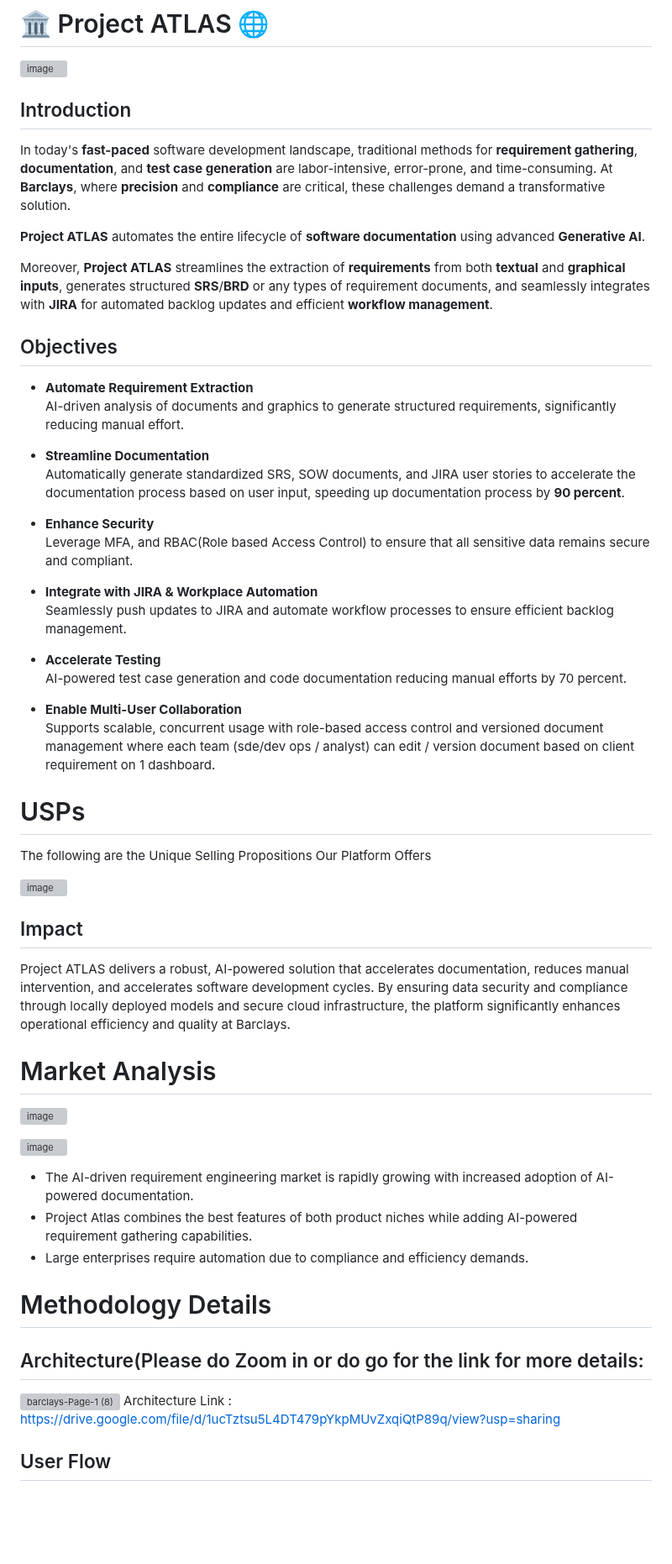
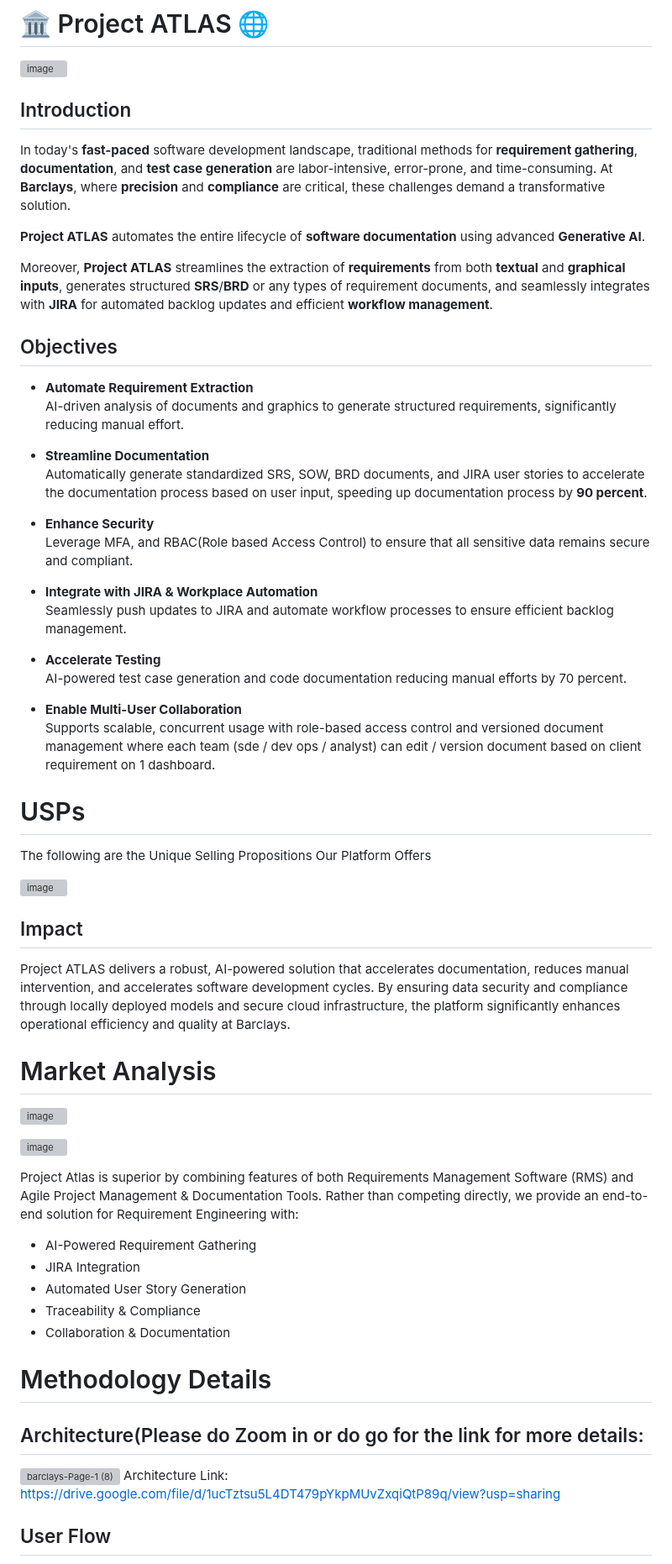
Before and after one commit to Suraj-Chavan1/Project-Atlas, a Markdown page: README.md, the part around one of its changes. Shown at 84% size. GitHub-like rendering; blank space fills up the shorter version; grey boxes are pictures that could not be loaded.

```diff
--- a/README.md
+++ b/README.md
@@ -8,7 +8,6 @@
 ![image](https://github.com/user-attachments/assets/539e9c60-50b0-4ee3-b786-b54bcefda38a)
 
 
-
 ## Introduction
 
 In today's **fast-paced** software development landscape, traditional methods for **requirement gathering**, **documentation**, and **test case generation** are labor-intensive, error-prone, and time-consuming. At **Barclays**, where **precision** and **compliance** are critical, these challenges demand a transformative solution.
@@ -17,13 +16,14 @@ In today's **fast-paced** software development landscape, traditional methods fo
 
 Moreover, **Project ATLAS** streamlines the extraction of **requirements** from both **textual** and **graphical inputs**, generates structured **SRS**/**BRD** or any types of requirement documents, and seamlessly integrates with **JIRA** for automated backlog updates and efficient **workflow management**.
 
+
 ## Objectives
 
 - **Automate Requirement Extraction**
   AI-driven analysis of documents and graphics to generate structured requirements, significantly reducing manual effort.
 
 - **Streamline Documentation**
-  Automatically generate standardized SRS, SOW documents, and JIRA user stories to accelerate the documentation process based on user input, speeding up documentation process by **90 percent**.
+  Automatically generate standardized SRS, SOW, BRD documents, and JIRA user stories to accelerate the documentation process based on user input, speeding up documentation process by **90 percent**.
 
 - **Enhance Security**
   Leverage MFA, and RBAC(Role based Access Control)  to ensure that all sensitive data remains secure and compliant.
@@ -35,8 +35,9 @@ Moreover, **Project ATLAS** streamlines the extraction of **requirements** from
   AI-powered test case generation and code documentation reducing manual efforts by 70 percent.
 
 - **Enable Multi-User Collaboration**
-  Supports scalable, concurrent usage with role-based access control and versioned document management where each team (sde/dev ops / analyst) can edit / version document based on client requirement on 1
+  Supports scalable, concurrent usage with role-based access control and versioned document management where each team (sde / dev ops / analyst) can edit / version document based on client requirement on 1
   dashboard.
+
 
 # USPs
 
@@ -46,23 +47,25 @@ The following are the Unique Selling Propositions Our Platform Offers
 ## Impact
 Project ATLAS delivers a robust, AI-powered solution that accelerates documentation, reduces manual intervention, and accelerates software development cycles. By ensuring data security and compliance through locally deployed models and secure cloud infrastructure, the platform significantly enhances operational efficiency and quality at Barclays.
 
+
 # Market Analysis
 
 ![image](https://github.com/user-attachments/assets/e7869f52-7b7e-496f-bb13-ad77e7fb4389)
 
 ![image](https://github.com/user-attachments/assets/a57a8b13-d27d-4060-a9b3-e6383d56e3eb)
 
-- The AI-driven requirement engineering market is rapidly growing with increased adoption of AI-powered documentation.
-- Project Atlas combines the best features of both product niches while adding AI-powered requirement gathering capabilities.
-- Large enterprises require automation due to compliance and efficiency demands.
+Project Atlas is superior by combining features of both Requirements Management Software (RMS) and Agile Project Management & Documentation Tools. Rather than competing directly, we provide an end-to-end solution for Requirement Engineering with:
+- AI-Powered Requirement Gathering
+- JIRA Integration
+- Automated User Story Generation
+- Traceability & Compliance
+- Collaboration & Documentation
 
 
 # Methodology Details
 ## Architecture(Please do Zoom in or do go for the link for more details:
 ![barclays-Page-1 (8)](https://github.com/user-attachments/assets/77392e6a-3493-4ec2-a371-7e1a91c62f8b)
-Architecture Link : https://drive.google.com/file/d/1ucTztsu5L4DT479pYkpMUvZxqiQtP89q/view?usp=sharing
-
-
+Architecture Link: https://drive.google.com/file/d/1ucTztsu5L4DT479pYkpMUvZxqiQtP89q/view?usp=sharing
 
 
 ## User Flow
```
Also changed, not shown: other parts of README.md (+30 -39 lines).
